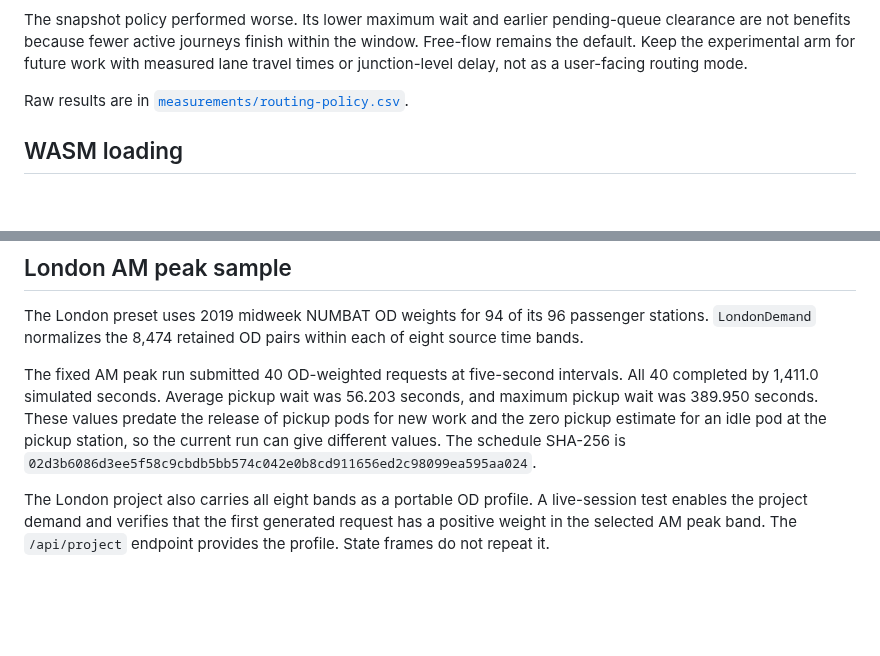
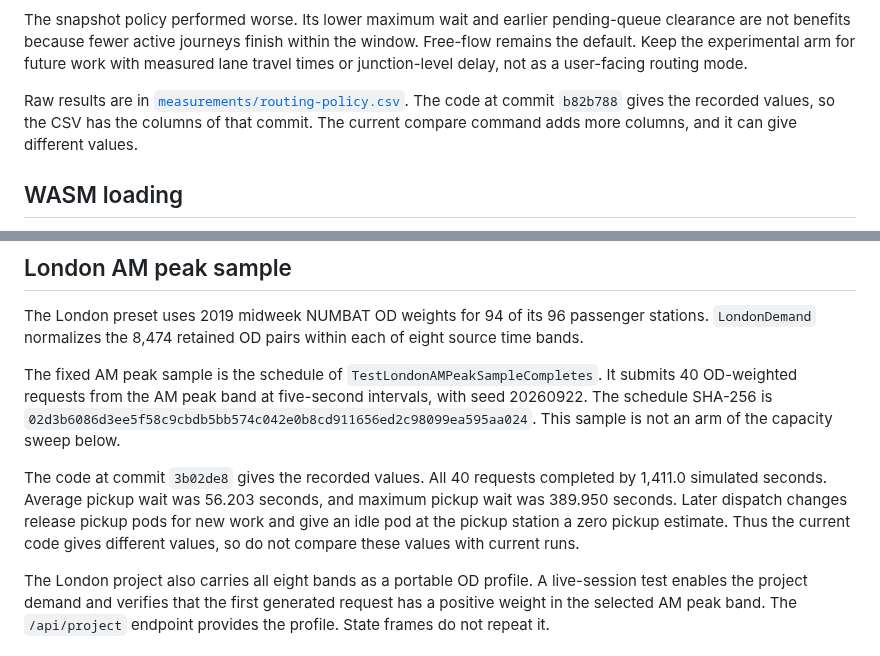
Before and after one commit to dotwaffle/podsim, a Markdown page: docs/qualification.md, 2 parts joined by grey strips. GitHub-like rendering; blank space fills up the shorter version.

Commit message:
docs: date the London sample and routing results
The London AM peak sample values in docs/qualification.md and
docs/london.md came from commit 3b02de8, but the text did not name the
sample or the commit. A reader could compare them with current runs or
with the AM peak rows of the capacity sweep. The text now names the test,
the seed and the commit, and says that the current code gives different
values.

The congestion-aware routing section did not say which commit gave its
CSV. routing-policy.csv has the columns of commit b82b788, without the
later offered-rate, drain and peak pod columns, so the section now says
so.

```diff
--- a/docs/qualification.md
+++ b/docs/qualification.md
@@ -213,6 +213,8 @@ Free-flow remains the default.
 Keep the experimental arm for future work with measured lane travel times or junction-level delay, not as a user-facing routing mode.
 
 Raw results are in [`measurements/routing-policy.csv`](measurements/routing-policy.csv).
+The code at commit `b82b788` gives the recorded values, so the CSV has the columns of that commit.
+The current compare command adds more columns, and it can give different values.
 
 ## WASM loading
 
@@ -564,11 +566,16 @@ No arm provided a clear flow improvement, so the production default remains two
 The London preset uses 2019 midweek NUMBAT OD weights for 94 of its 96 passenger stations.
 `LondonDemand` normalizes the 8,474 retained OD pairs within each of eight source time bands.
 
-The fixed AM peak run submitted 40 OD-weighted requests at five-second intervals.
-All 40 completed by 1,411.0 simulated seconds.
+The fixed AM peak sample is the schedule of `TestLondonAMPeakSampleCompletes`.
+It submits 40 OD-weighted requests from the AM peak band at five-second intervals, with seed 20260922.
+The schedule SHA-256 is `02d3b6086d3ee5f58c9cbdb5bb574c042e0b8cd911656ed2c98099ea595aa024`.
+This sample is not an arm of the capacity sweep below.
+
+The code at commit `3b02de8` gives the recorded values.
+All 40 requests completed by 1,411.0 simulated seconds.
 Average pickup wait was 56.203 seconds, and maximum pickup wait was 389.950 seconds.
-These values predate the release of pickup pods for new work and the zero pickup estimate for an idle pod at the pickup station, so the current run can give different values.
-The schedule SHA-256 is `02d3b6086d3ee5f58c9cbdb5bb574c042e0b8cd911656ed2c98099ea595aa024`.
+Later dispatch changes release pickup pods for new work and give an idle pod at the pickup station a zero pickup estimate.
+Thus the current code gives different values, so do not compare these values with current runs.
 
 The London project also carries all eight bands as a portable OD profile.
 A live-session test enables the project demand and verifies that the first generated request has a positive weight in the selected AM peak band.
```
Also changed, not shown: docs/london.md (+3 -3 lines).
